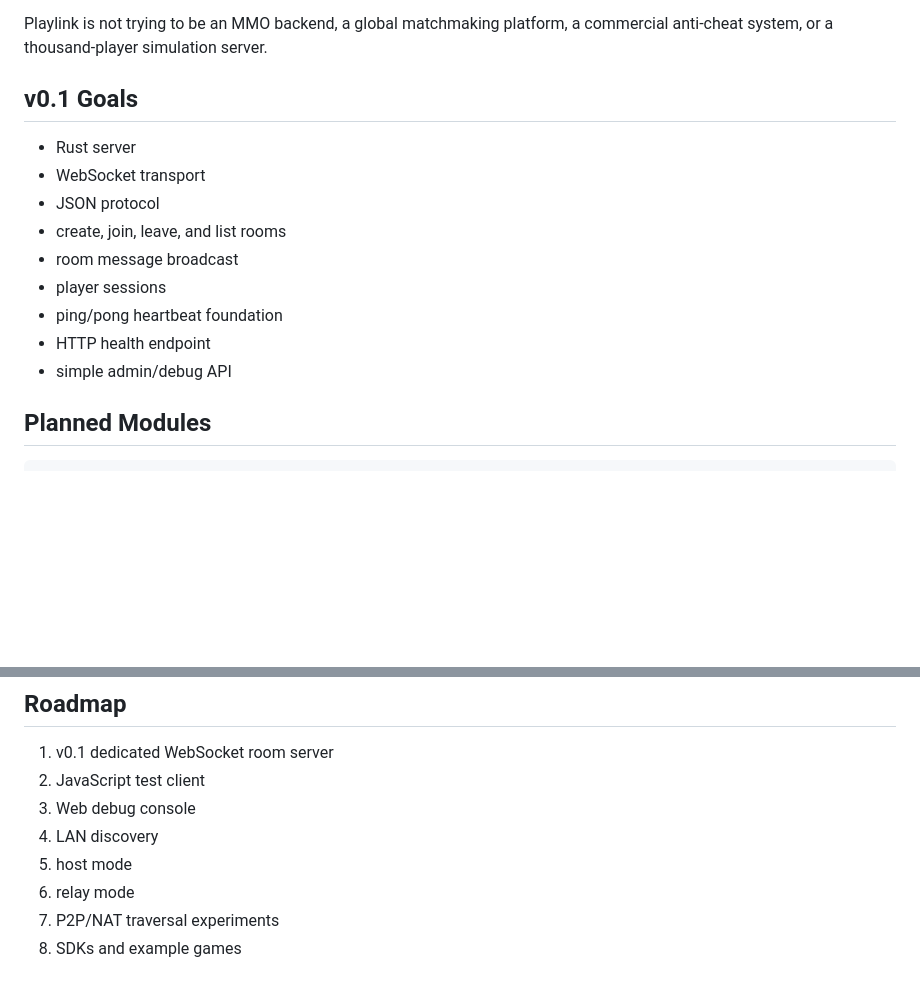
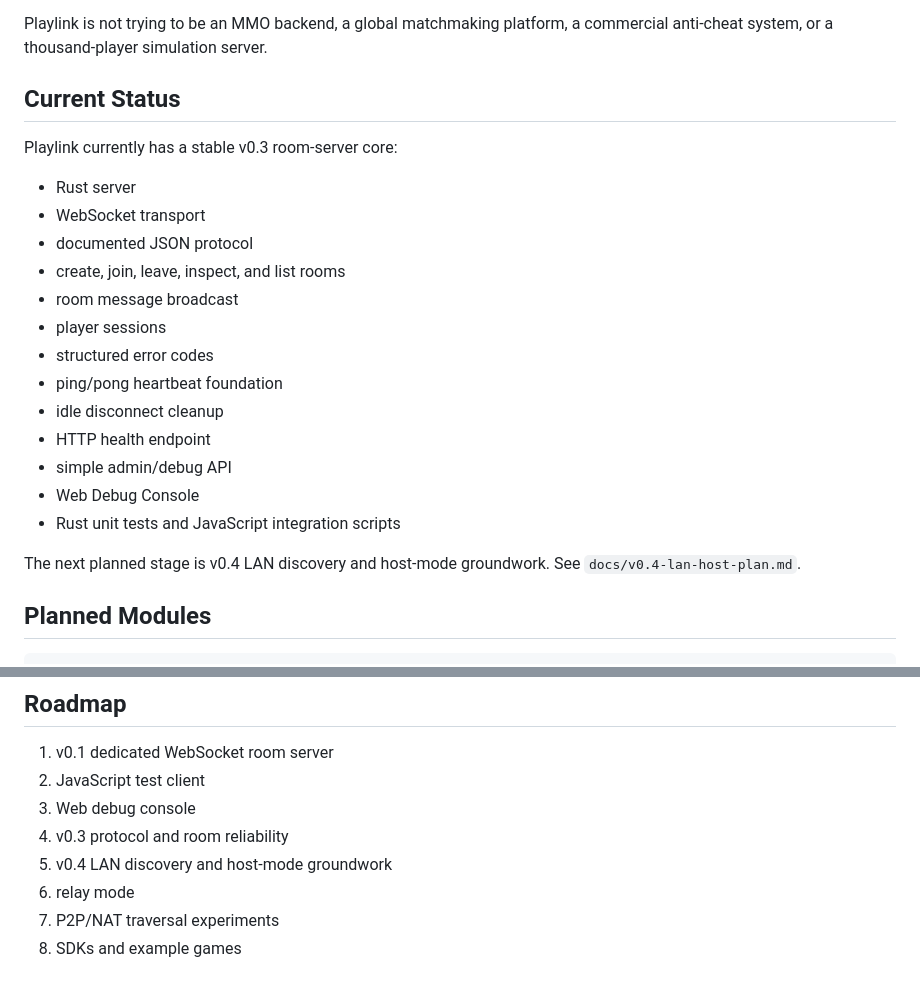
Before and after one commit to blonyar/playlink, a Markdown page: README.md, 2 parts joined by grey strips. Drawn GitHub-style; blank space fills up the shorter version.

Commit message:
Plan v0.4 LAN host groundwork

```diff
--- a/README.md
+++ b/README.md
@@ -16,17 +16,25 @@ Playlink is designed for:
 
 Playlink is not trying to be an MMO backend, a global matchmaking platform, a commercial anti-cheat system, or a thousand-player simulation server.
 
-## v0.1 Goals
+## Current Status
+
+Playlink currently has a stable v0.3 room-server core:
 
 - Rust server
 - WebSocket transport
-- JSON protocol
-- create, join, leave, and list rooms
+- documented JSON protocol
+- create, join, leave, inspect, and list rooms
 - room message broadcast
 - player sessions
+- structured error codes
 - ping/pong heartbeat foundation
+- idle disconnect cleanup
 - HTTP health endpoint
 - simple admin/debug API
+- Web Debug Console
+- Rust unit tests and JavaScript integration scripts
+
+The next planned stage is v0.4 LAN discovery and host-mode groundwork. See `docs/v0.4-lan-host-plan.md`.
 
 ## Planned Modules
 
@@ -153,8 +161,8 @@ npm run idle-timeout
 1. v0.1 dedicated WebSocket room server
 2. JavaScript test client
 3. Web debug console
-4. LAN discovery
-5. host mode
+4. v0.3 protocol and room reliability
+5. v0.4 LAN discovery and host-mode groundwork
 6. relay mode
 7. P2P/NAT traversal experiments
 8. SDKs and example games
```
Also changed, not shown: docs/v0.4-lan-host-plan.md (added, +451 -0 lines).
